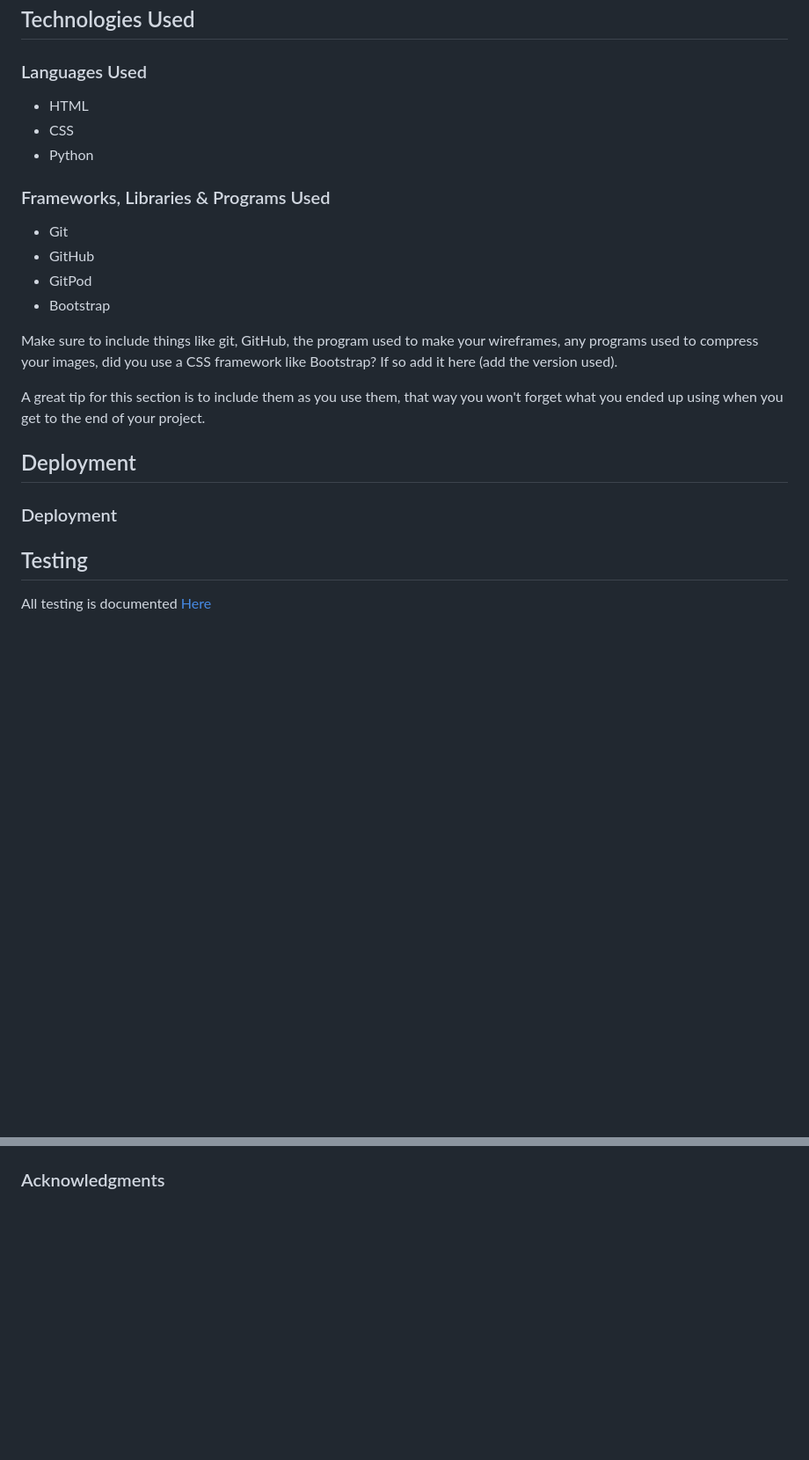
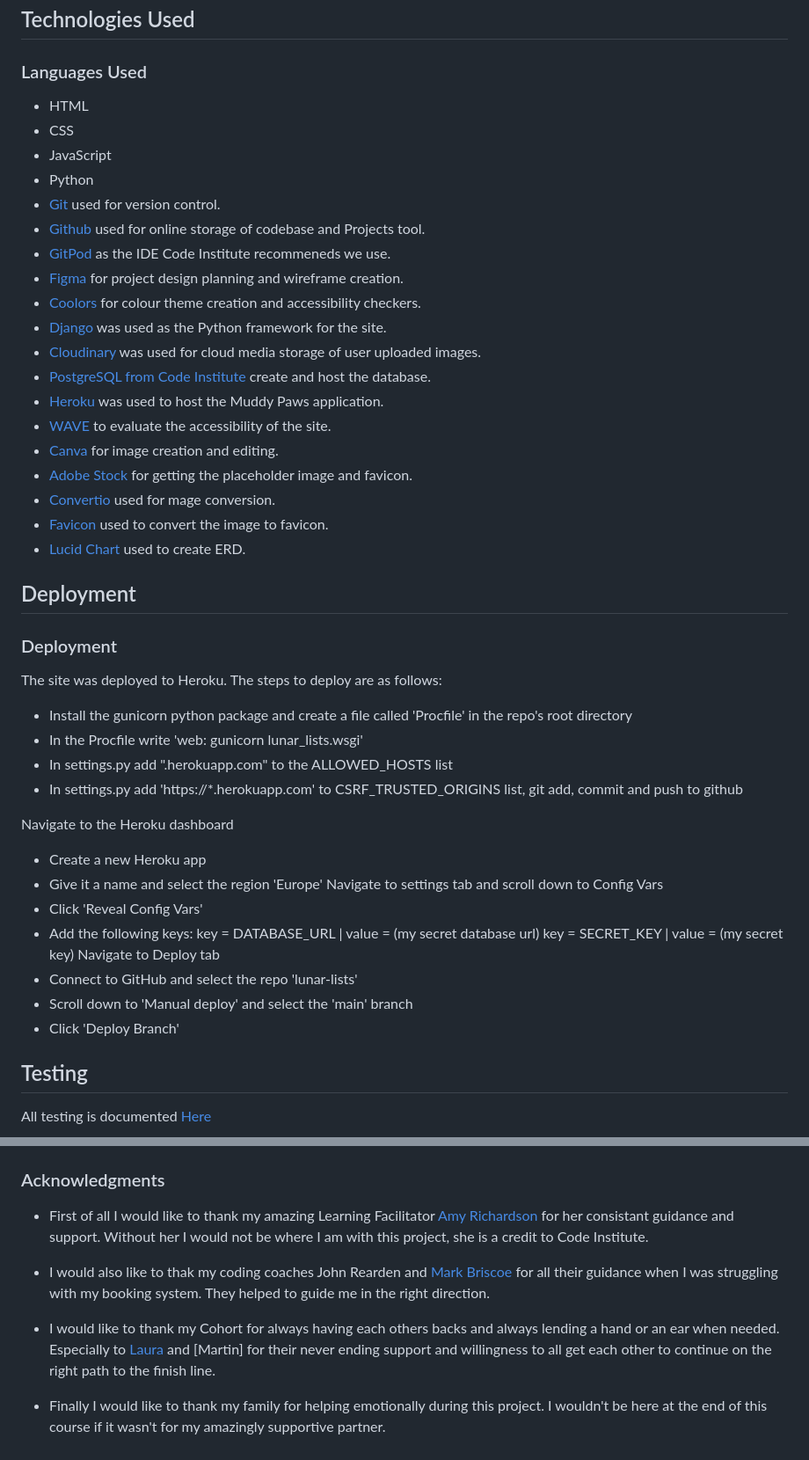
Before and after one commit to TaylaJBall/Muddy-Paws, a Markdown page: README.md, 2 parts joined by grey strips. Shown: that part at 88% size. GitHub-like rendering; blank space fills up the shorter version.

Commit message:
Add: erd, user stories and credits

```diff
--- a/README.md
+++ b/README.md
@@ -119,28 +148,50 @@ In my project I have added aria-labels and names to all my links and buttons to
 
 ### Languages Used
 
-* HTML
-* CSS
-* Python
+- HTML
+- CSS
+- JavaScript
+- Python
+- [Git](https://git-scm.com/) used for version control.
+- [Github](https://www.github.com) used for online storage of codebase and Projects tool.
+- [GitPod](https://codeinstitute-ide.net/workspaces) as the IDE Code Institute recommeneds we use.
+- [Figma](https://www.figma.com) for project design planning and wireframe creation.
+- [Coolors](https://coolors.co/) for colour theme creation and accessibility checkers.
+- [Django](https://www.djangoproject.com/) was used as the Python framework for the site.
+- [Cloudinary](https://cloudinary.com/) was used for cloud media storage of user uploaded images.
+- [PostgreSQL from Code Institute](https://dbs.ci-dbs.net/) create and host the database.
+- [Heroku](https://www.heroku.com) was used to host the Muddy Paws application.
+- [WAVE](https://wave.webaim.org/) to evaluate the accessibility of the site.
+- [Canva](https://canva.com/) for image creation and editing.
+- [Adobe Stock](https://stock.adobe.com/uk/) for getting the placeholder image and favicon.
+- [Convertio](https://convertio.co/) used for mage conversion.
+- [Favicon](https://favicon.io/) used to convert the image to favicon.
+- [Lucid Chart](https://www.lucidchart.com/) used to create ERD.
 
-### Frameworks, Libraries & Programs Used
-
-- Git
-- GitHub
-- GitPod
-- Bootstrap
-
-
-Make sure to include things like git, GitHub, the program used to make your wireframes, any programs used to compress your images, did you use a CSS framework like Bootstrap? If so add it here (add the version used).
-
-A great tip for this section is to include them as you use them, that way you won't forget what you ended up using when you get to the end of your project.
 
 ## Deployment
 
 
 ### Deployment
 
+The site was deployed to Heroku. The steps to deploy are as follows:
+ - Install the gunicorn python package and create a file called 'Procfile' in the repo's root directory
+ - In the Procfile write 'web: gunicorn lunar_lists.wsgi'
+ - In settings.py add ".herokuapp.com" to the ALLOWED_HOSTS list
+ - In settings.py add 'https://*.herokuapp.com' to CSRF_TRUSTED_ORIGINS list, git add, commit and push to github
 
+Navigate to the Heroku dashboard
+ - Create a new Heroku app
+ - Give it a name and select the region 'Europe'
+Navigate to settings tab and scroll down to Config Vars
+ - Click 'Reveal Config Vars'
+ - Add the following keys:
+         key = DATABASE_URL | value = (my secret database url)
+         key = SECRET_KEY | value = (my secret key)
+Navigate to Deploy tab
+ - Connect to GitHub and select the repo 'lunar-lists'
+ - Scroll down to 'Manual deploy' and select the 'main' branch
+ - Click 'Deploy Branch'
 
 ## Testing
 
@@ -159,3 +209,11 @@ All testing is documented [Here](/TESTING.md)
 
 
 ###  Acknowledgments
+
+- First of all I would like to thank my amazing Learning Facilitator [Amy Richardson](https://github.com/amylour) for her consistant guidance and support. Without her I would not be where I am with this project, she is a credit to Code Institute.
+
+- I would also like to thak my coding coaches John Rearden and [Mark Briscoe](https://github.com/mbriscoe) for all their guidance when I was struggling with my booking system. They helped to guide me in the right direction.
+
+- I would like to thank my Cohort for always having each others backs and always lending a hand or an ear when needed. Especially to [Laura]() and [Martin] for their never ending support and willingness to all get each other to continue on the right path to the finish line.
+
+- Finally I would like to thank my family for helping emotionally during this project. I wouldn't be here at the end of this course if it wasn't for my amazingly supportive partner.
```
Also changed, not shown: other parts of README.md (+33 -5 lines), documentation/testing/ERD.png (added).
